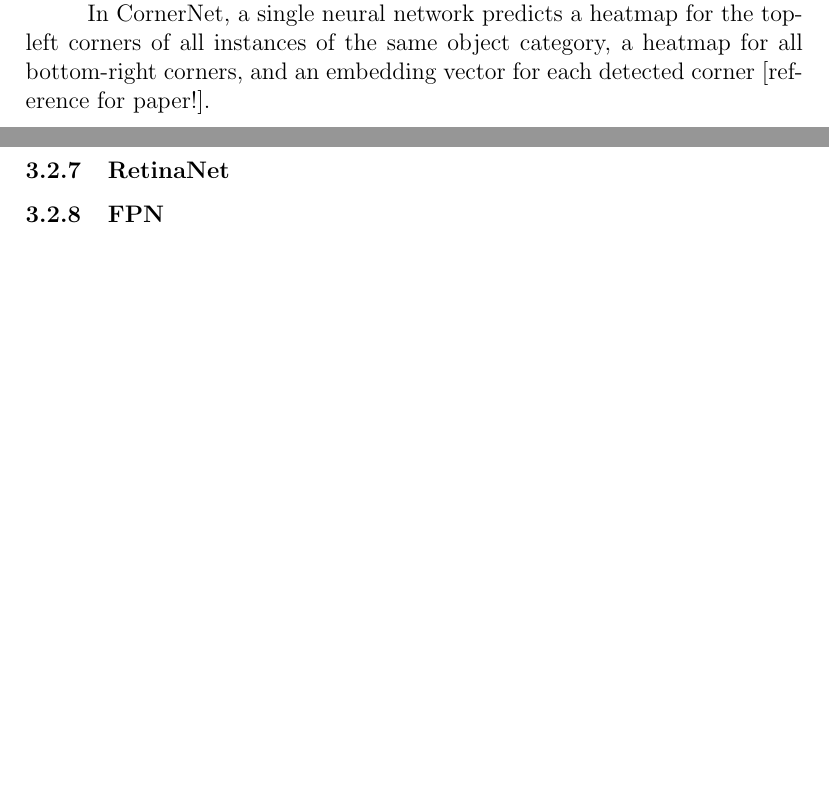
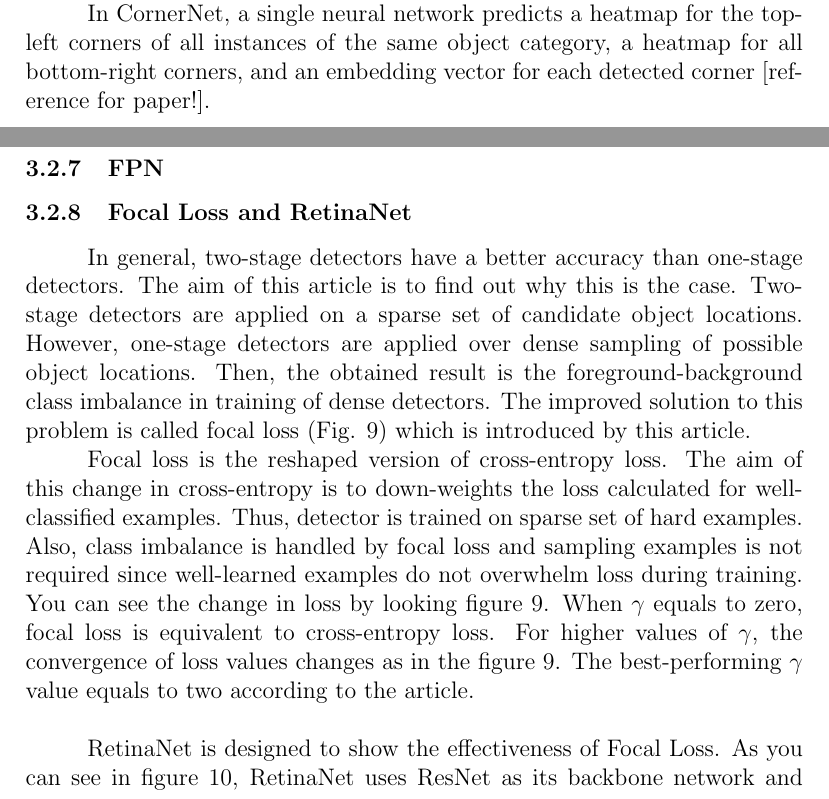
Before and after one commit to EralpKocas/AnalysisOfStaticObjectDetectors, a LaTeX document (Report.tex, which reads retinanet.tex): two parts of pages 20 and 21 of 22 before the commit and two parts of pages 21 and 22 of 25 after it, joined at a grey line, cut so that both start at the same text, the shorter picture padded with empty space. Compiled offline with pdfLaTeX.

Commit message:
RetinaNet and Focal loss is written!

```diff
--- a/Report.tex
+++ b/Report.tex
@@ -90,8 +90,12 @@
 \subfile{cornernet}
 \vfill
 
-\subsubsection{RetinaNet}
 \subsubsection{FPN}
+
+\subsubsection{Focal Loss and RetinaNet}
+\subfile{retinanet}
+\vfill
+
 \subsubsection{EfficientDet: Scalable and Efficient Object Detection}
 \subsubsection{FreeAnchor: Learning to Match Anchors for Visual Object Detection}
 
--- /dev/null
+++ b/retinanet.tex
@@ -0,0 +11,24 @@
+    \label{fig:focalloss1}
+\end{figure}
+
+\indent
+
+In general, two-stage detectors have a better accuracy than one-stage
+detectors. The aim of this article is to find out why this is the case.
+Two-stage detectors are applied on a sparse set of candidate object
+locations. However, one-stage detectors are applied over dense sampling
+of possible object locations. Then, the obtained result is the
+foreground-background class imbalance in training of dense detectors.
+The improved solution to this problem is called focal loss (Fig.
+\ref{fig:focalloss1}) which is introduced by this article. \par
+
+Focal loss is the reshaped version of cross-entropy loss. The aim of
+this change in cross-entropy is to down-weights the loss calculated for
+well-classified examples. Thus, detector is trained on sparse set of
+hard examples. Also, class imbalance is handled by focal loss and
+sampling examples is not required since well-learned examples do not
+overwhelm loss during training. You can see the change in loss by looking
+figure \ref{fig:focalloss1}. When $\gamma$ equals to zero, focal loss is
+equivalent to cross-entropy loss. For higher values of $\gamma$, the
+convergence of loss values changes as in the figure \ref{fig:focalloss1}.
+The best-performing $\gamma$ value equals to two according to the article.
@@ -0,0 +40,7 @@
+    \label{fig:retinanet1}
+\end{figure}
+\indent
+
+RetinaNet is designed to show the effectiveness of Focal Loss. As you
+can see in figure \ref{fig:retinanet1}, RetinaNet uses ResNet as its
+backbone network and FPN to obtain a multi-scale convolutional feature
@@ -0,0 +53 @@
+\end{document}
```
Also changed, not shown: multiscale.tex (+12 -5 lines), Report.pdf, images/focalloss.png (added), images/models/retinanet.png (added), images/multiscalefeatmaps.png (added), retinanet.tex (21 more changed lines).
